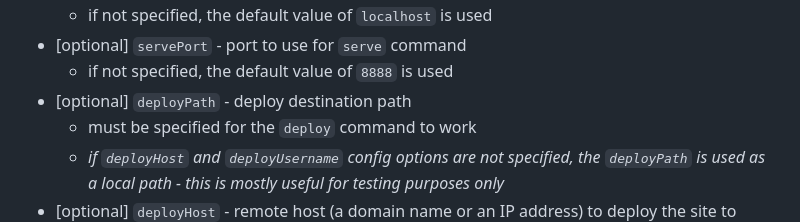
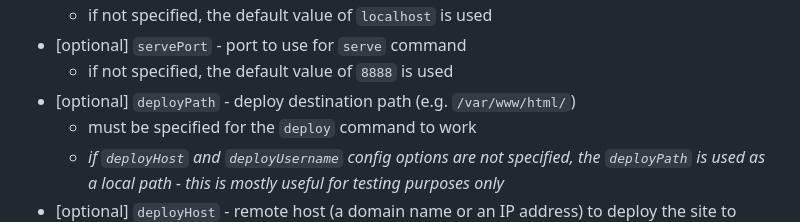
Before and after one commit to kion/mbgen, a Markdown page: README.md, the part around the change. Drawn GitHub-style.

Commit message:
Update `README` file

```diff
--- a/README.md
+++ b/README.md
@@ -394,7 +394,7 @@ or can even be completely omitted from the config):
   - if not specified, the default value of `localhost` is used
 * [optional] `servePort` - port to use for `serve` command
   - if not specified, the default value of `8888` is used
-* [optional] `deployPath` - deploy destination path
+* [optional] `deployPath` - deploy destination path (e.g. `/var/www/html/`)
   - must be specified for the `deploy` command to work
   - _if `deployHost` and `deployUsername` config options are not specified,
     the `deployPath` is used as a local path - this is mostly useful for testing purposes only_
```
